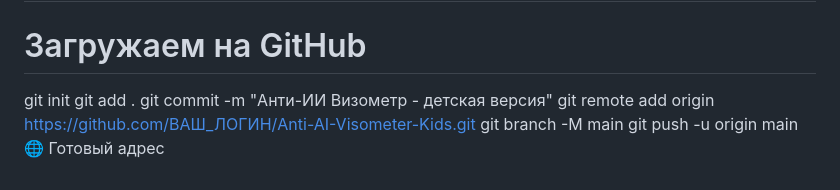
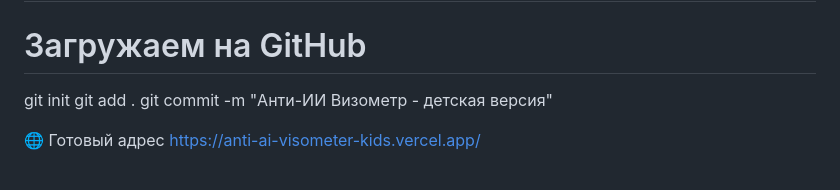
Before and after one commit to ancf-hue/Anti-AI-Visometer-Kids, a Markdown page: README.md, the part around the change. Drawn GitHub-style.

```diff
--- a/README.md
+++ b/README.md
@@ -95,7 +95,5 @@ cd Anti-AI-Visometer-Kids
 git init
 git add .
 git commit -m "Анти-ИИ Визометр - детская версия"
-git remote add origin https://github.com/ВАШ_ЛОГИН/Anti-AI-Visometer-Kids.git
-git branch -M main
-git push -u origin main
-🌐 Готовый адрес
+
+🌐 Готовый адрес https://anti-ai-visometer-kids.vercel.app/
```
